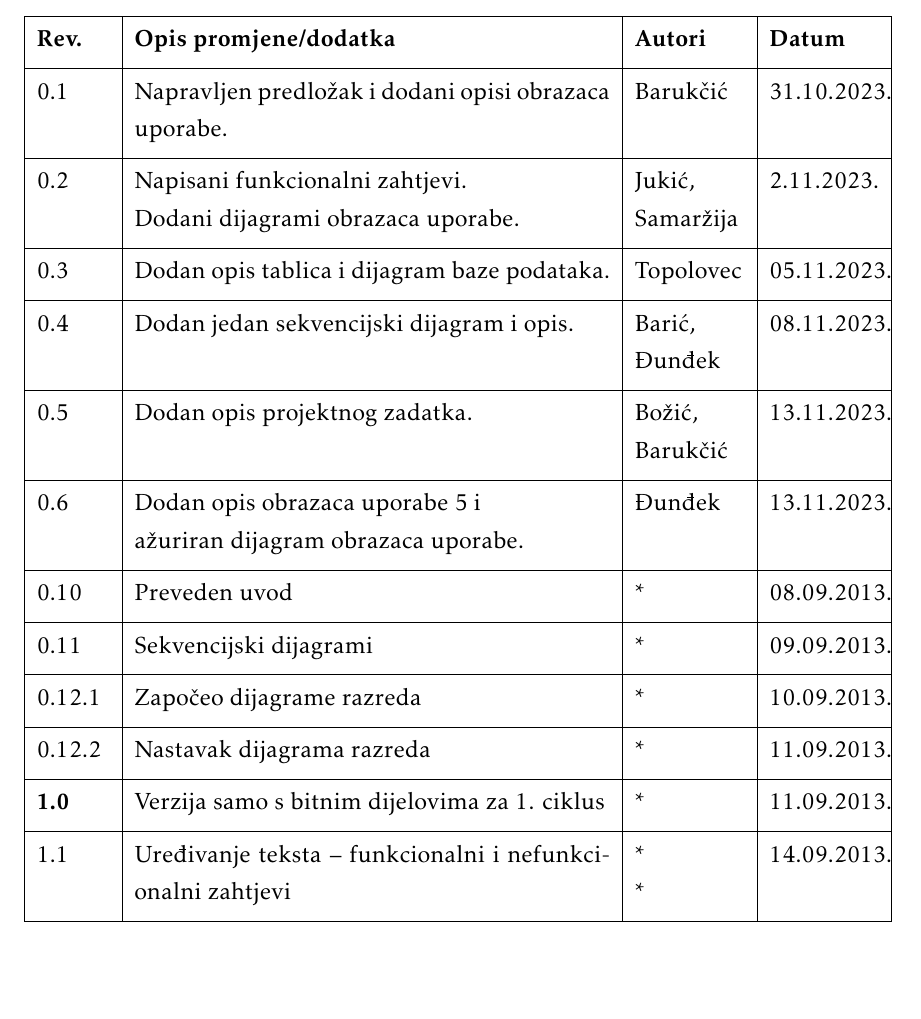
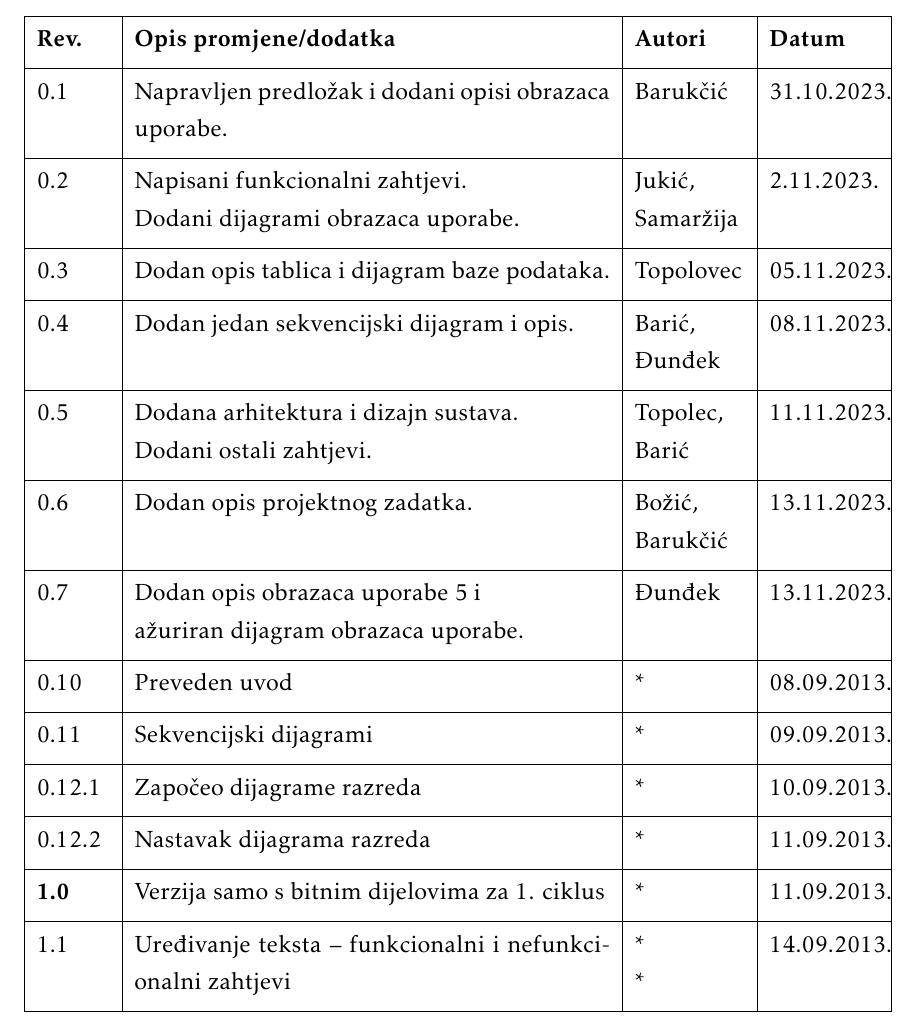
Before and after one commit to doms911/posterized, a LaTeX document (docs/PROGI_ProjektnaDokumentacija.tex, which reads docs/Dnevnik_promjena_dokumentacije.tex): part of page 4 of 41, cut so that both start at the same text, the shorter picture padded with empty space. Compiled offline with pdfLaTeX.

Commit message:
jos neka azuriranja dnevnika promjena

```diff
--- a/docs/Dnevnik_promjena_dokumentacije.tex
+++ b/docs/Dnevnik_promjena_dokumentacije.tex
@@ -16,8 +16,9 @@
 			0.2	& Napisani funkcionalni zahtjevi. \newline Dodani dijagrami obrazaca uporabe. & Jukić, \newline Samaržija & 2.11.2023. 	\\[3pt] \hline
 			0.3 & Dodan opis tablica i dijagram baze podataka. & Topolovec & 05.11.2023. \\[3pt] \hline
 			0.4 & Dodan jedan sekvencijski dijagram i opis. & Barić, Đunđek & 08.11.2023. \\[3pt] \hline
-			0.5 & Dodan opis projektnog zadatka. & Božić, \newline Barukčić & 13.11.2023. \\[3pt] \hline
-			0.6 & Dodan opis obrazaca uporabe 5 i\newline ažuriran dijagram obrazaca uporabe. & Đunđek & 13.11.2023. \\[3pt] \hline
+			0.5 & Dodana arhitektura i dizajn sustava.\newline Dodani ostali zahtjevi. & Topolec, Barić & 11.11.2023. \\[3pt] \hline
+			0.6 & Dodan opis projektnog zadatka. & Božić, \newline Barukčić & 13.11.2023. \\[3pt] \hline
+			0.7 & Dodan opis obrazaca uporabe 5 i\newline ažuriran dijagram obrazaca uporabe. & Đunđek & 13.11.2023. \\[3pt] \hline
 			0.10 & Preveden uvod & * & 08.09.2013. \\[3pt] \hline
 			0.11 & Sekvencijski dijagrami & * & 09.09.2013. \\[3pt] \hline
 			0.12.1 & Započeo dijagrame razreda & * & 10.09.2013. \\[3pt] \hline
```
Also changed, not shown: docs/PROGI_ProjektnaDokumentacija.pdf, 2 other files.
